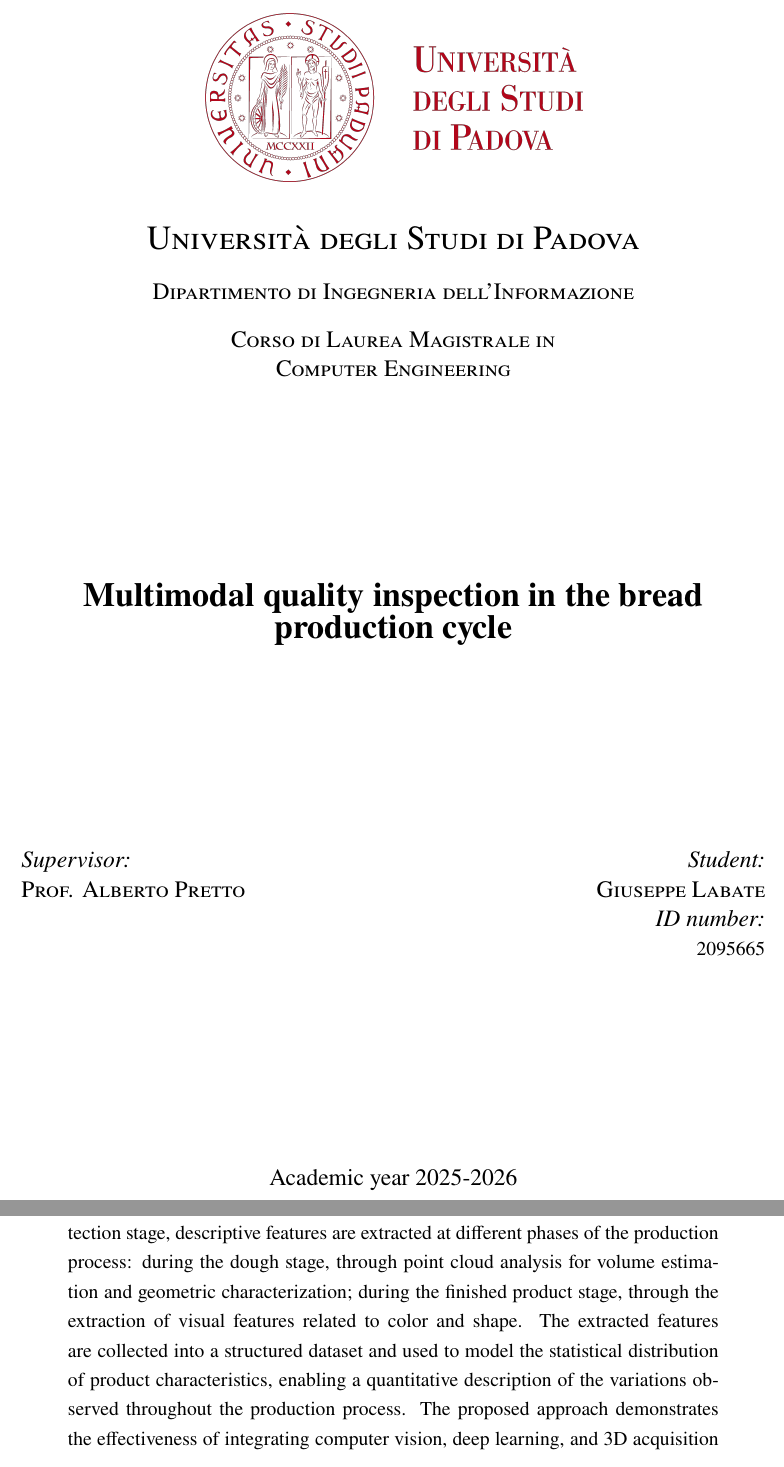
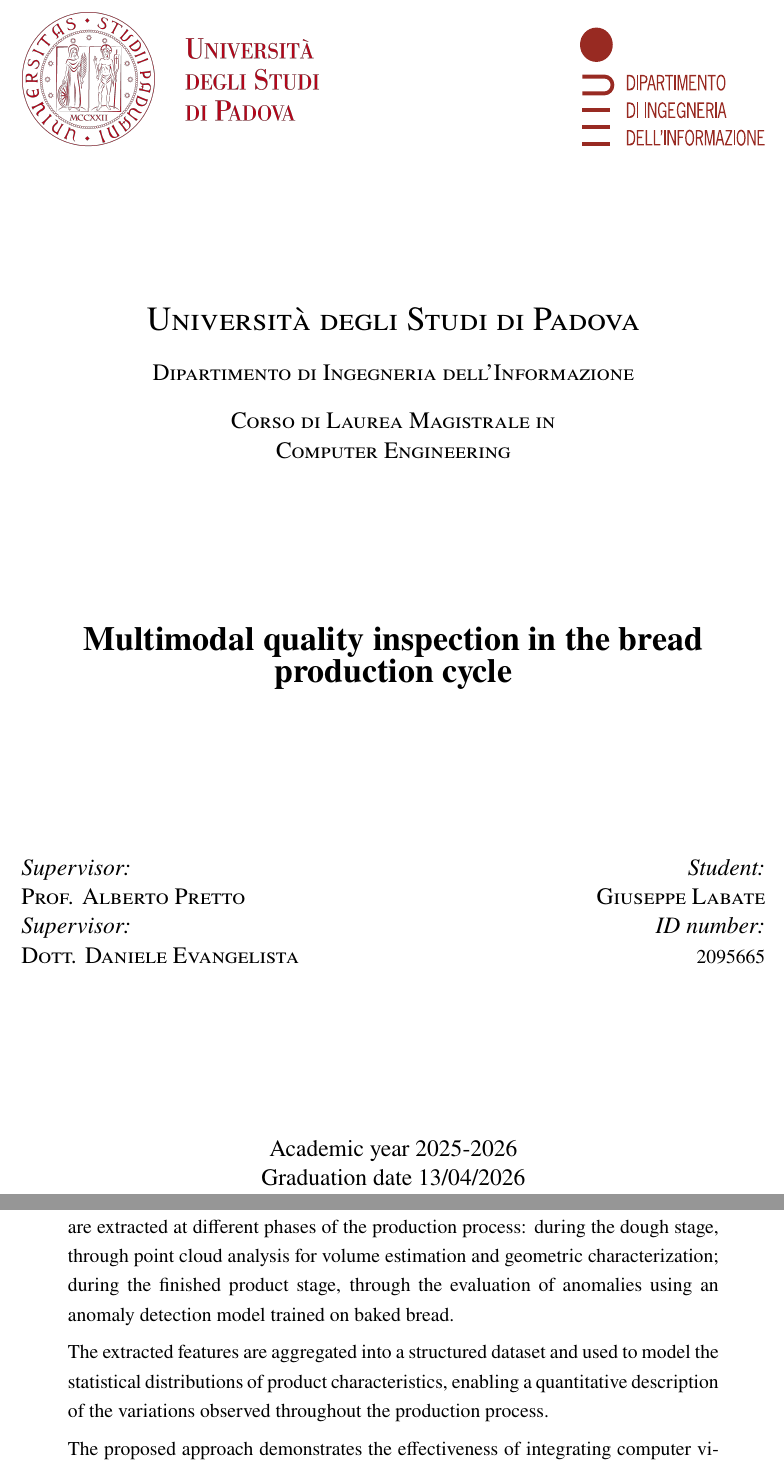
Before and after one commit to Labby0811/Thesis-2026, a LaTeX thesis (tesi.tex, which reads start-end/abstract.tex, start-end/frontespizio.tex): two parts of pages 1 and 5 of 45 before the commit and two parts of pages 1 and 5 of 43 after it, joined at a grey line, cut so that both start at the same text. Compiled offline with pdfLaTeX.

Commit message:
abstract update

```diff
--- a/start-end/abstract.tex
+++ b/start-end/abstract.tex
@@ -10,7 +10,14 @@
 
 \begin{Abstract}
     \begin{changemargin}{1cm}{1cm}
-        This thesis presents the development of an embedded computer vision system for the real-time acquisition, detection and analysis of bakery products, operating in an edge environment without network connectivity. \\The system is based on NVIDIA Jetson Nano DK and Raspberry Pi 5 platforms and integrates RGB-D Microsoft Kinect sensors and Raspberry Pi Camera Module 3 Wide deployed at two acquisition sites, enabling the synchronous collection of two-dimensional and three-dimensional data. The acquired images are processed by a real-time detector for the automatic identification of bread. Following the detection stage, descriptive features are extracted at different phases of the production process: during the dough stage, through point cloud analysis for volume estimation and geometric characterization; during the finished product stage, through the extraction of visual features related to color and shape. The extracted features are collected into a structured dataset and used to model the statistical distribution of product characteristics, enabling a quantitative description of the variations observed throughout the production process. The proposed approach demonstrates the effectiveness of integrating computer vision, deep learning, and 3D acquisition techniques within embedded systems for monitoring and data-driven analysis in industrial environments.
+        This thesis presents the development of an embedded computer vision system for the real-time acquisition, detection, and analysis of bakery products, operating in an edge environment without network connectivity.\\
+        The system is based on NVIDIA Jetson Nano DK and Raspberry Pi 5 platforms and integrates an RGB-D Microsoft Kinect sensor and a Raspberry Pi Camera Module 3 Wide deployed at two acquisition sites, enabling the collection of both two-dimensional and three-dimensional data.
+
+        The acquired images are processed by a real-time detection model for the automatic identification of bread products. Following the detection stage, descriptive features are extracted at different phases of the production process: during the dough stage, through point cloud analysis for volume estimation and geometric characterization; during the finished product stage, through the evaluation of anomalies using an anomaly detection model trained on baked bread.
+
+        The extracted features are aggregated into a structured dataset and used to model the statistical distributions of product characteristics, enabling a quantitative description of the variations observed throughout the production process.
+
+        The proposed approach demonstrates the effectiveness of integrating computer vision, deep learning, and 3D acquisition techniques within embedded systems for monitoring and data-driven analysis in industrial environments.
         % changemargin %levalo per far tornare i margini alla dimensione corretta
     \end{changemargin}
 \end{Abstract}
--- a/start-end/frontespizio.tex
+++ b/start-end/frontespizio.tex
@@ -1,11 +1,20 @@
 
 \begin{titlepage}
 \begin{center}
-\includegraphics[scale=0.1]{images/logo.png}\\
+\begin{figure}
+            \centering
+            \begin{subfigure}[b]{0.4\textwidth}
+                \includegraphics[width=\textwidth]{images/logo.png}
+            \end{subfigure}
+            \hfill
+            \begin{subfigure}[b]{0.25\textwidth}
+                \includegraphics[width=\textwidth]{images/logo_dei.pdf}
+            \end{subfigure}
+        \end{figure}
 
 %Per il frontespizio del dipartimenti di Ing. dell'Informazione commentare le riga precedente e decommentare la successiva
 %\includegraphics[scale=0.7]{images/logo_unipd.pdf} \hfill \includegraphics[scale=0.9]{images/logo_dei.pdf}\\
-\vspace{0.8cm}
+\vspace*{2.2cm} % spazio tra i loghi in alto e il testo (\vspace* per non essere ignorato)
 \textsc{\LARGE Universit\`{a} degli Studi di Padova}\\
 \vspace{0.45cm}
 \textsc{\large Dipartimento di Ingegneria dell'Informazione}\\
@@ -19,12 +28,13 @@
 \vfill
 \textit{\large Supervisor:} \hfill \textit{\large Student:}\\
 \textsc{\large Prof. Alberto Pretto} \hfill \textsc{\large Giuseppe Labate}\\
-\hfill \textit{\large ID number:}\\
-\hfill \textsc{2095665}\\
+\textit{\large Supervisor:}\hfill \textit{\large ID number:}\\
+\textsc{\large Dott. Daniele Evangelista}\hfill \textsc{2095665}\\
 
 \vfill
 % Bottom of the page
-{\large Academic year 2025-2026}
+{\large Academic year 2025-2026} \\
+{\large Graduation date 13/04/2026}
 \end{center}
 \end{titlepage}
 
```
Also changed, not shown: tesi.tex (+1 -1 lines).
